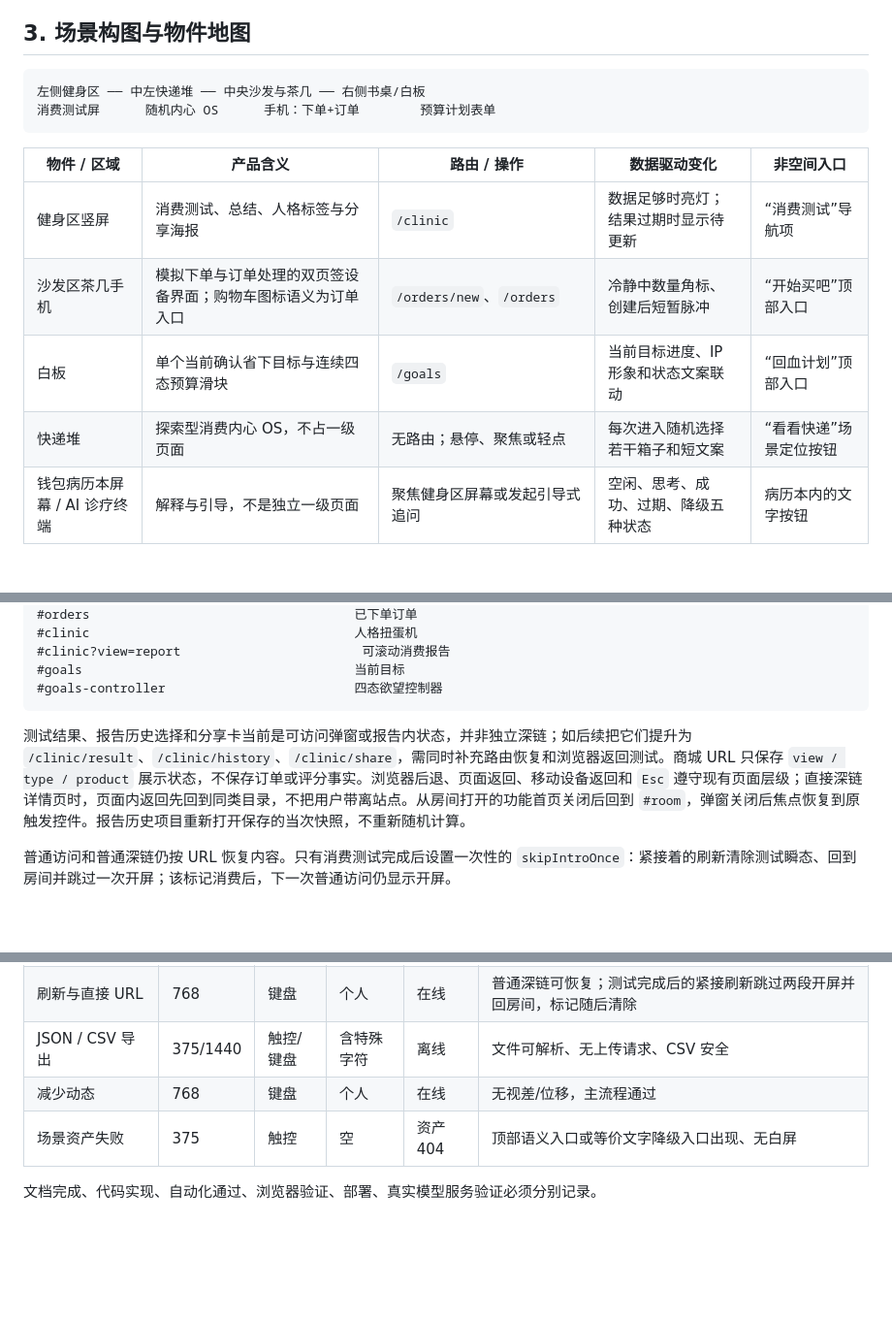
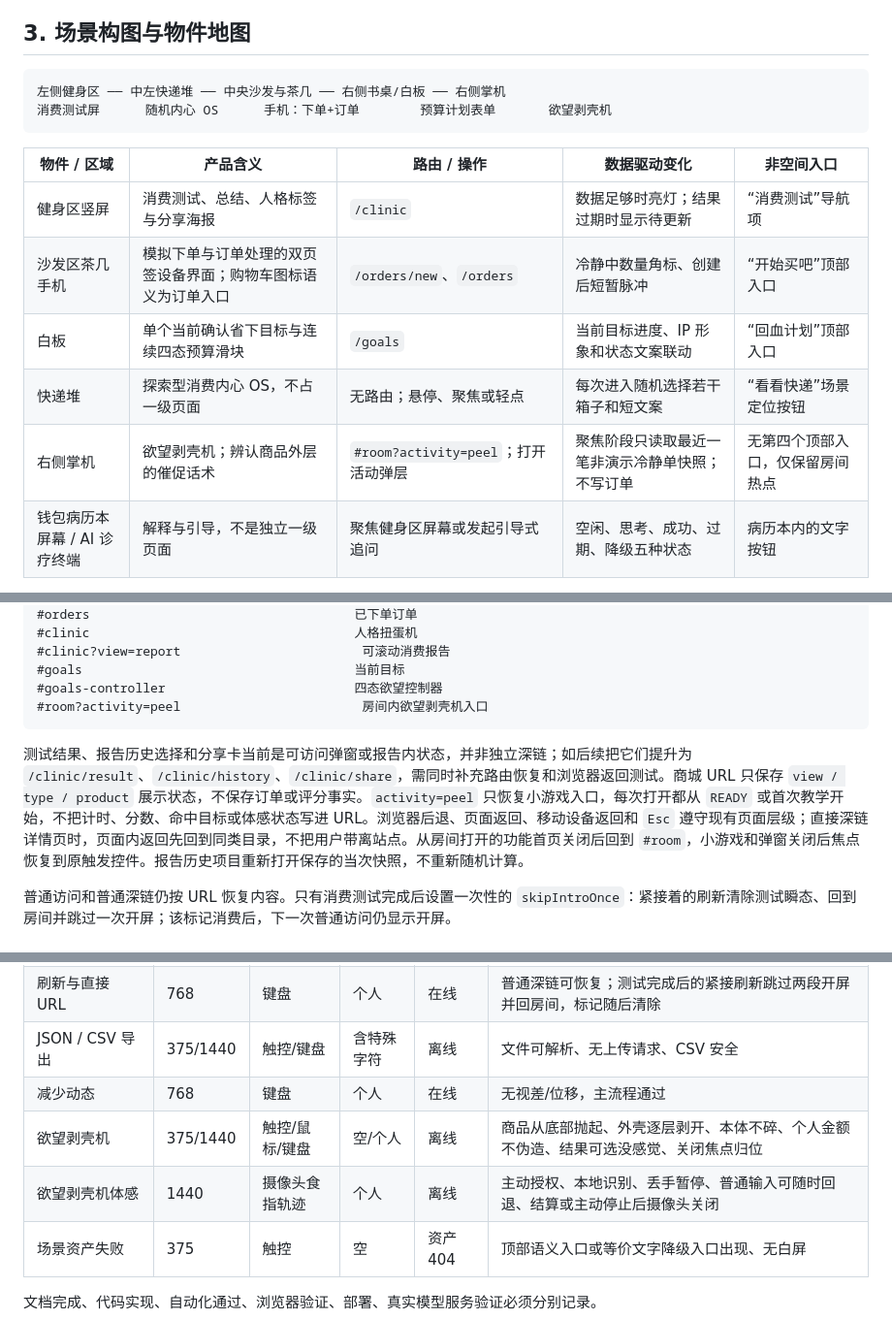
Before and after one commit to jamson36/yun-duoshou, a Markdown page: DESIGN.md, 3 parts joined by grey strips. Shown at 97% size. GitHub-like rendering; blank space fills up the shorter version.

````diff
--- a/DESIGN.md
+++ b/DESIGN.md
@@ -100,8 +101,8 @@
 ## 3. 场景构图与物件地图
 
 ```text
-左侧健身区 ── 中左快递堆 ── 中央沙发与茶几 ── 右侧书桌/白板
-消费测试屏      随机内心 OS      手机：下单+订单        预算计划表单
+左侧健身区 ── 中左快递堆 ── 中央沙发与茶几 ── 右侧书桌/白板 ── 右侧掌机
+消费测试屏      随机内心 OS      手机：下单+订单        预算计划表单       欲望剥壳机
 ```
 
 | 物件 / 区域 | 产品含义 | 路由 / 操作 | 数据驱动变化 | 非空间入口 |
@@ -110,6 +111,7 @@
 | 沙发区茶几手机 | 模拟下单与订单处理的双页签设备界面；购物车图标语义为订单入口 | `/orders/new`、`/orders` | 冷静中数量角标、创建后短暂脉冲 | “开始买吧”顶部入口 |
 | 白板 | 单个当前确认省下目标与连续四态预算滑块 | `/goals` | 当前目标进度、IP 形象和状态文案联动 | “回血计划”顶部入口 |
 | 快递堆 | 探索型消费内心 OS，不占一级页面 | 无路由；悬停、聚焦或轻点 | 每次进入随机选择若干箱子和短文案 | “看看快递”场景定位按钮 |
+| 右侧掌机 | 欲望剥壳机；辨认商品外层的催促话术 | `#room?activity=peel`；打开活动弹层 | 聚焦阶段只读取最近一笔非演示冷静单快照；不写订单 | 无第四个顶部入口，仅保留房间热点 |
 | 钱包病历本屏幕 / AI 诊疗终端 | 解释与引导，不是独立一级页面 | 聚焦健身区屏幕或发起引导式追问 | 空闲、思考、成功、过期、降级五种状态 | 病历本内的文字按钮 |
 
 健身区屏幕负责“理解”，沙发手机负责“记录与处理”，白板负责“规划”，快递堆负责“情绪共鸣”。三个核心功能必须通过顶部语义按钮直接可达，快递堆只增强探索感。
@@ -131,9 +133,10 @@
 #clinic?view=report                        可滚动消费报告
 #goals                                    当前目标
 #goals-controller                         四态欲望控制器
+#room?activity=peel                        房间内欲望剥壳机入口
 ```
 
-测试结果、报告历史选择和分享卡当前是可访问弹窗或报告内状态，并非独立深链；如后续把它们提升为 `/clinic/result`、`/clinic/history`、`/clinic/share`，需同时补充路由恢复和浏览器返回测试。商城 URL 只保存 `view / type / product` 展示状态，不保存订单或评分事实。浏览器后退、页面返回、移动设备返回和 `Esc` 遵守现有页面层级；直接深链详情页时，页面内返回先回到同类目录，不把用户带离站点。从房间打开的功能首页关闭后回到 `#room`，弹窗关闭后焦点恢复到原触发控件。报告历史项目重新打开保存的当次快照，不重新随机计算。
+测试结果、报告历史选择和分享卡当前是可访问弹窗或报告内状态，并非独立深链；如后续把它们提升为 `/clinic/result`、`/clinic/history`、`/clinic/share`，需同时补充路由恢复和浏览器返回测试。商城 URL 只保存 `view / type / product` 展示状态，不保存订单或评分事实。`activity=peel` 只恢复小游戏入口，每次打开都从 `READY` 或首次教学开始，不把计时、分数、命中目标或体感状态写进 URL。浏览器后退、页面返回、移动设备返回和 `Esc` 遵守现有页面层级；直接深链详情页时，页面内返回先回到同类目录，不把用户带离站点。从房间打开的功能首页关闭后回到 `#room`，小游戏和弹窗关闭后焦点恢复到原触发控件。报告历史项目重新打开保存的当次快照，不重新随机计算。
 
 普通访问和普通深链仍按 URL 恢复内容。只有消费测试完成后设置一次性的 `skipIntroOnce`：紧接着的刷新清除测试瞬态、回到房间并跳过一次开屏；该标记消费后，下一次普通访问仍显示开屏。
 
@@ -485,6 +511,8 @@ type ValidatedAiResult = {
 | 刷新与直接 URL | 768 | 键盘 | 个人 | 在线 | 普通深链可恢复；测试完成后的紧接刷新跳过两段开屏并回房间，标记随后清除 |
 | JSON / CSV 导出 | 375/1440 | 触控/键盘 | 含特殊字符 | 离线 | 文件可解析、无上传请求、CSV 安全 |
 | 减少动态 | 768 | 键盘 | 个人 | 在线 | 无视差/位移，主流程通过 |
+| 欲望剥壳机 | 375/1440 | 触控/鼠标/键盘 | 空/个人 | 离线 | 商品从底部抛起、外壳逐层剥开、本体不碎、个人金额不伪造、结果可选没感觉、关闭焦点归位 |
+| 欲望剥壳机体感 | 1440 | 摄像头食指轨迹 | 个人 | 离线 | 主动授权、本地识别、丢手暂停、普通输入可随时回退、结算或主动停止后摄像头关闭 |
 | 场景资产失败 | 375 | 触控 | 空 | 资产 404 | 顶部语义入口或等价文字降级入口出现、无白屏 |
 
 文档完成、代码实现、自动化通过、浏览器验证、部署、真实模型服务验证必须分别记录。
````
Also changed, not shown: other parts of DESIGN.md (+27 -3 lines).
